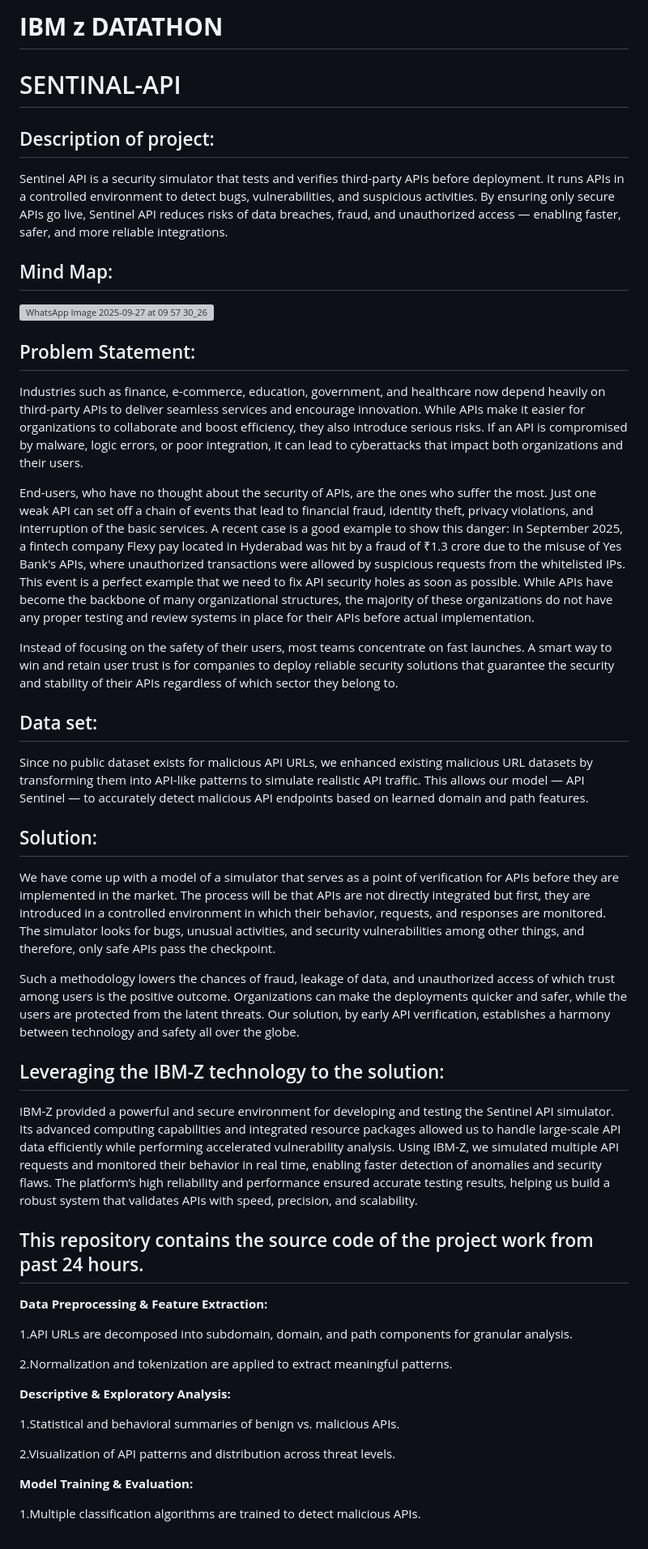
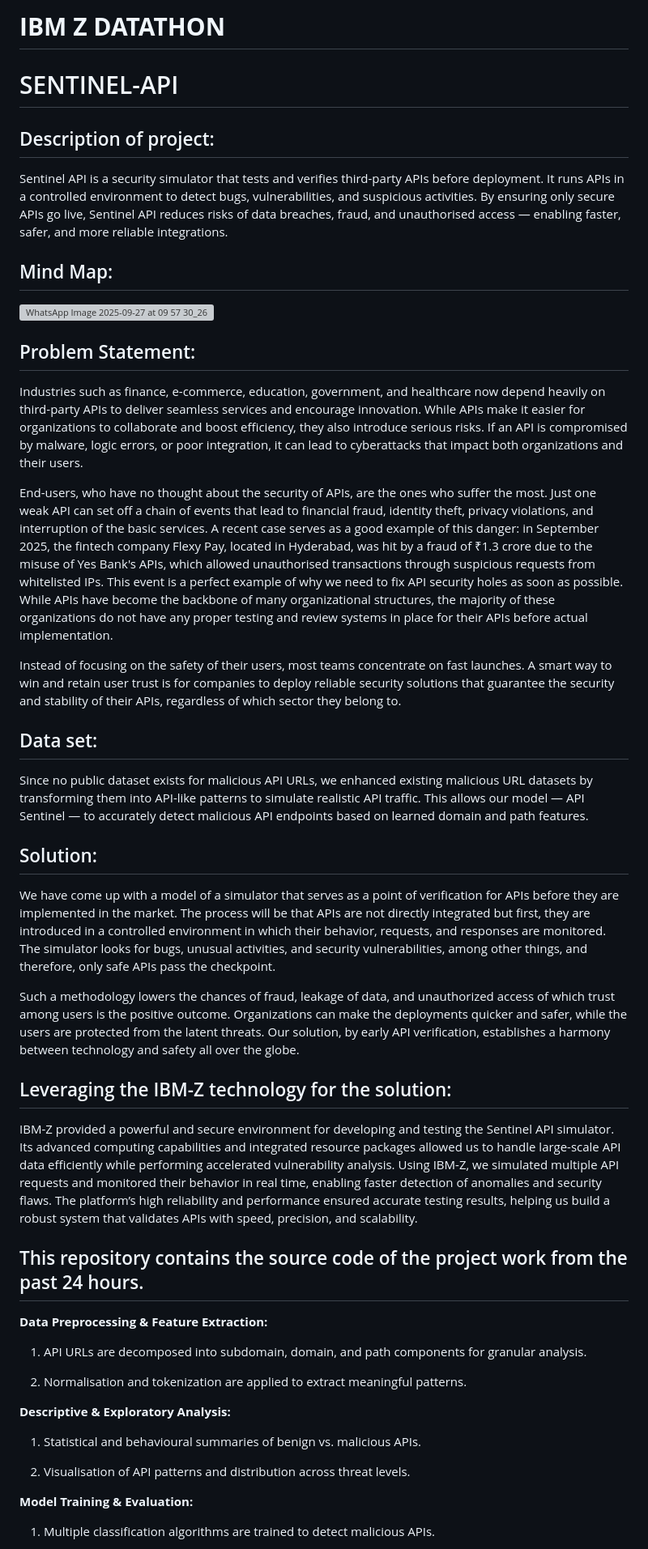
Before and after one commit to mohamednizamuddin007/SENTINEL-API, a Markdown page: README.md, the part around one of its changes. Shown at 81% size. GitHub-like rendering; grey boxes are pictures that could not be loaded.

```diff
--- a/README.md
+++ b/README.md
@@ -1,8 +1,8 @@
-# **IBM z DATATHON**
-# SENTINAL-API
+# **IBM Z DATATHON**
+# SENTINEL-API
 
 ## Description of project:
-Sentinel API is a security simulator that tests and verifies third-party APIs before deployment. It runs APIs in a controlled environment to detect bugs, vulnerabilities, and suspicious activities. By ensuring only secure APIs go live, Sentinel API reduces risks of data breaches, fraud, and unauthorized access — enabling faster, safer, and more reliable integrations.
+Sentinel API is a security simulator that tests and verifies third-party APIs before deployment. It runs APIs in a controlled environment to detect bugs, vulnerabilities, and suspicious activities. By ensuring only secure APIs go live, Sentinel API reduces risks of data breaches, fraud, and unauthorised access — enabling faster, safer, and more reliable integrations.
 
 
 ## Mind Map:
@@ -13,42 +13,42 @@ Sentinel API is a security simulator that tests and verifies third-party APIs be
 ## Problem Statement:
 Industries such as finance, e-commerce, education, government, and healthcare now depend heavily on third-party APIs to deliver seamless services and encourage innovation. While APIs make it easier for organizations to collaborate and boost efficiency, they also introduce serious risks. If an API is compromised by malware, logic errors, or poor integration, it can lead to cyberattacks that impact both organizations and their users.
 
-End-users, who have no thought about the security of APIs, are the ones who suffer the most. Just one weak API can set off a chain of events that lead to financial fraud, identity theft, privacy violations, and interruption of the basic services. A recent case is a good example to show this danger: in September 2025, a fintech company Flexy pay located in Hyderabad was hit by a fraud of ₹1.3 crore due to the misuse of Yes Bank's APIs, where unauthorized transactions were allowed by suspicious requests from the whitelisted IPs. This event is a perfect example that we need to fix API security holes as soon as possible. While APIs have become the backbone of many organizational structures, the majority of these organizations do not have any proper testing and review systems in place for their APIs before actual implementation.
+End-users, who have no thought about the security of APIs, are the ones who suffer the most. Just one weak API can set off a chain of events that lead to financial fraud, identity theft, privacy violations, and interruption of the basic services. A recent case serves as a good example of this danger: in September 2025, the fintech company Flexy Pay, located in Hyderabad, was hit by a fraud of ₹1.3 crore due to the misuse of Yes Bank's APIs, which allowed unauthorised transactions through suspicious requests from whitelisted IPs. This event is a perfect example of why we need to fix API security holes as soon as possible. While APIs have become the backbone of many organizational structures, the majority of these organizations do not have any proper testing and review systems in place for their APIs before actual implementation.
 
-Instead of focusing on the safety of their users, most teams concentrate on fast launches. A smart way to win and retain user trust is for companies to deploy reliable security solutions that guarantee the security and stability of their APIs regardless of which sector they belong to.
+Instead of focusing on the safety of their users, most teams concentrate on fast launches. A smart way to win and retain user trust is for companies to deploy reliable security solutions that guarantee the security and stability of their APIs, regardless of which sector they belong to.
 
 
 ## Data set:
 Since no public dataset exists for malicious API URLs, we enhanced existing malicious URL datasets by transforming them into API-like patterns to simulate realistic API traffic. This allows our model — API Sentinel — to accurately detect malicious API endpoints based on learned domain and path features.
 
 ## Solution:
-We have come up with a model of a simulator that serves as a point of verification for APIs before they are implemented in the market. The process will be that APIs are not directly integrated but first, they are introduced in a controlled environment in which their behavior, requests, and responses are monitored. The simulator looks for bugs, unusual activities, and security vulnerabilities among other things, and therefore, only safe APIs pass the checkpoint.
+We have come up with a model of a simulator that serves as a point of verification for APIs before they are implemented in the market. The process will be that APIs are not directly integrated but first, they are introduced in a controlled environment in which their behavior, requests, and responses are monitored. The simulator looks for bugs, unusual activities, and security vulnerabilities, among other things, and therefore, only safe APIs pass the checkpoint.
 
 Such a methodology lowers the chances of fraud, leakage of data, and unauthorized access of which trust among users is the positive outcome. Organizations can make the deployments quicker and safer, while the users are protected from the latent threats. Our solution, by early API verification, establishes a harmony between technology and safety all over the globe.
 
 
-## Leveraging the IBM-Z technology to the solution:
+## Leveraging the IBM-Z technology for the solution:
 
 IBM-Z provided a powerful and secure environment for developing and testing the Sentinel API simulator. Its advanced computing capabilities and integrated resource packages allowed us to handle large-scale API data efficiently while performing accelerated vulnerability analysis. Using IBM-Z, we simulated multiple API requests and monitored their behavior in real time, enabling faster detection of anomalies and security flaws. The platform’s high reliability and performance ensured accurate testing results, helping us build a robust system that validates APIs with speed, precision, and scalability.
 
 
 
 
-## This repository contains the source code of the project work from past 24 hours.
+## This repository contains the source code of the project work from the past 24 hours.
 
 **Data Preprocessing & Feature Extraction:**
 
-1.API URLs are decomposed into subdomain, domain, and path components for granular analysis.
+1. API URLs are decomposed into subdomain, domain, and path components for granular analysis.
 
-2.Normalization and tokenization are applied to extract meaningful patterns.
+2. Normalisation and tokenization are applied to extract meaningful patterns.
 
 **Descriptive & Exploratory Analysis:**
 
-1.Statistical and behavioral summaries of benign vs. malicious APIs.
+1. Statistical and behavioural summaries of benign vs. malicious APIs.
 
-2.Visualization of API patterns and distribution across threat levels.
+2. Visualisation of API patterns and distribution across threat levels.
 
 **Model Training & Evaluation:**
 
-1.Multiple classification algorithms are trained to detect malicious APIs.
+1. Multiple classification algorithms are trained to detect malicious APIs.
 
```
Also changed, not shown: other parts of README.md (+4 -4 lines).
